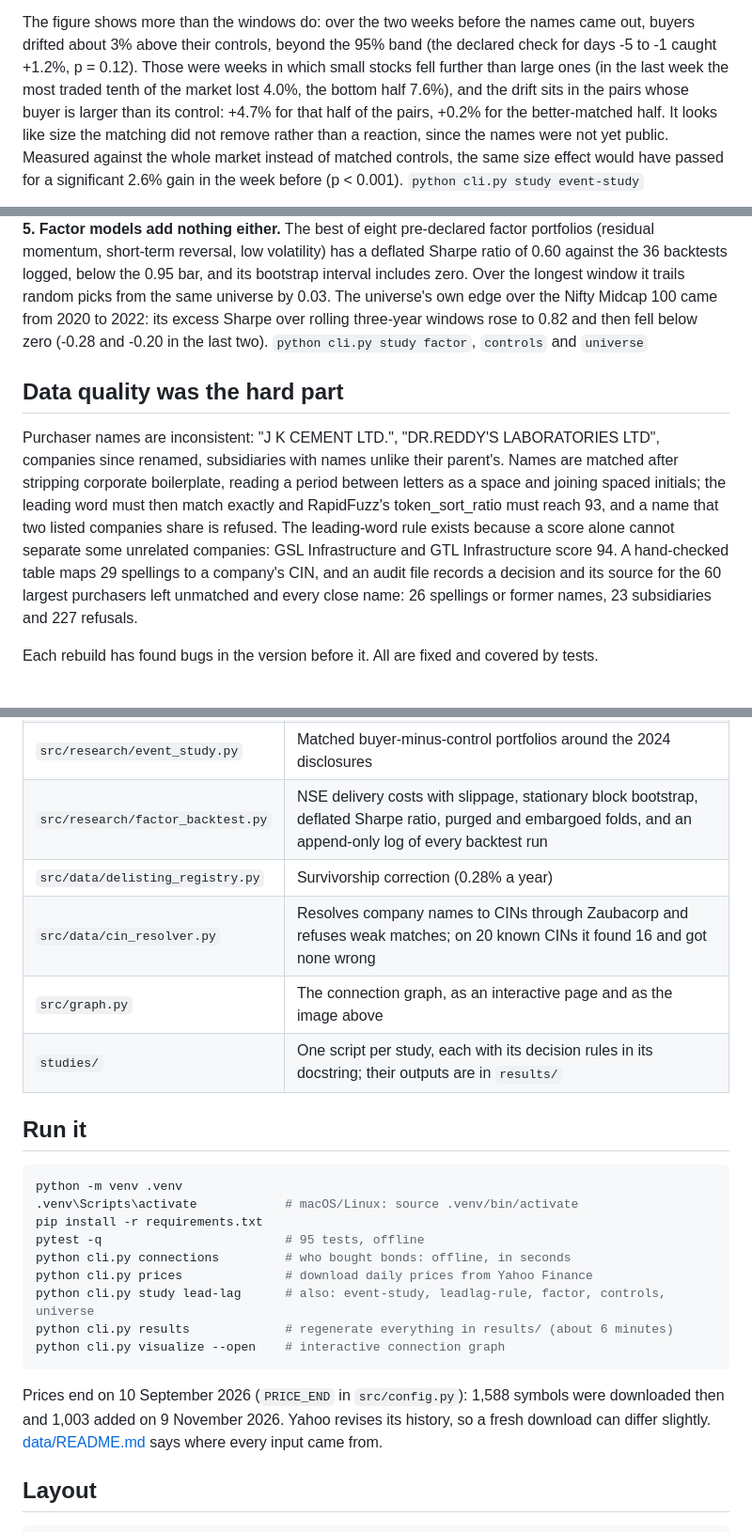
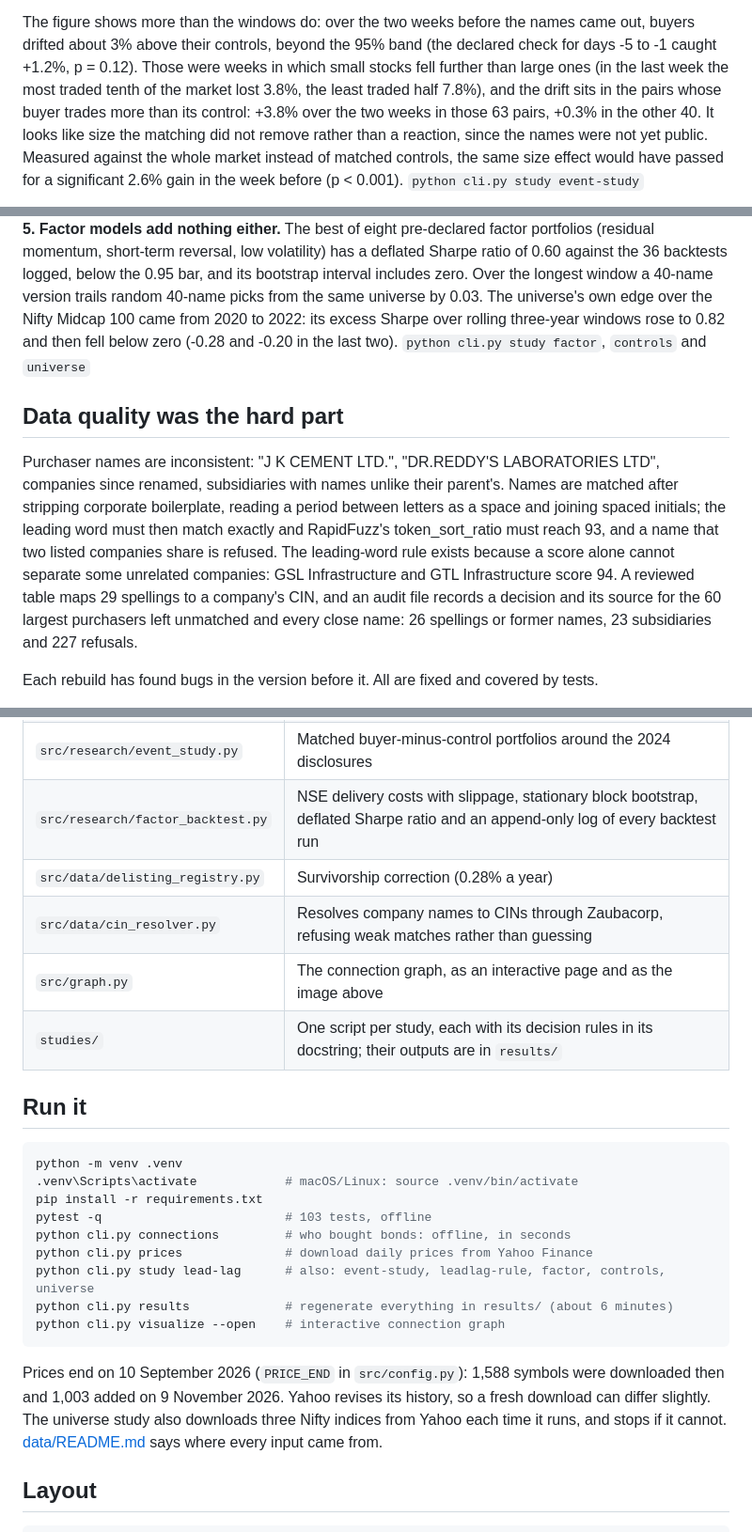
Before and after one commit to KalWardin-Dronzer/Political_Alpha_Tracker, a Markdown page: README.md, 3 parts joined by grey strips. Shown at 94% size. GitHub-like rendering.

````diff
--- a/README.md
+++ b/README.md
@@ -51,9 +51,9 @@ p ≥ 0.65).
 The figure shows more than the windows do: over the two weeks before the names came out, buyers drifted
 about 3% above their controls, beyond the 95% band (the declared check for days -5 to -1 caught +1.2%,
 p = 0.12). Those were weeks in which small stocks fell further than large ones (in the last week the most
-traded tenth of the market lost 4.0%, the bottom half 7.6%), and the drift sits in the pairs whose buyer
-is larger than its control: +4.7% for that half of the pairs, +0.2% for the better-matched half. It looks
-like size the matching did not remove rather than a reaction, since the names were not yet public.
+traded tenth of the market lost 3.8%, the least traded half 7.8%), and the drift sits in the pairs whose
+buyer trades more than its control: +3.8% over the two weeks in those 63 pairs, +0.3% in the other 40. It
+looks like size the matching did not remove rather than a reaction, since the names were not yet public.
 Measured against the whole market instead of matched controls, the same size effect would have passed for
 a significant 2.6% gain in the week before (p < 0.001).
 `python cli.py study event-study`
@@ -77,10 +77,11 @@ Both baskets are re-formed each period from trading known at the time. `python c
 
 **5. Factor models add nothing either.** The best of eight pre-declared factor portfolios (residual
 momentum, short-term reversal, low volatility) has a deflated Sharpe ratio of 0.60 against the 36 backtests
-logged, below the 0.95 bar, and its bootstrap interval includes zero. Over the longest window it trails
-random picks from the same universe by 0.03. The universe's own edge over the Nifty Midcap 100 came from
-2020 to 2022: its excess Sharpe over rolling three-year windows rose to 0.82 and then fell below zero
-(-0.28 and -0.20 in the last two). `python cli.py study factor`, `controls` and `universe`
+logged, below the 0.95 bar, and its bootstrap interval includes zero. Over the longest window a 40-name
+version trails random 40-name picks from the same universe by 0.03. The universe's own edge over the
+Nifty Midcap 100 came from 2020 to 2022: its excess Sharpe over rolling three-year windows rose to 0.82
+and then fell below zero (-0.28 and -0.20 in the last two). `python cli.py study factor`, `controls` and
+`universe`
 
 ## Data quality was the hard part
 
@@ -89,7 +90,7 @@ subsidiaries with names unlike their parent's. Names are matched after stripping
 reading a period between letters as a space and joining spaced initials; the leading word must then match
 exactly and RapidFuzz's token_sort_ratio must reach 93, and a name that two listed companies share is
 refused. The leading-word rule exists because a score alone cannot separate some unrelated companies:
-GSL Infrastructure and GTL Infrastructure score 94. A hand-checked table maps 29 spellings to a company's
+GSL Infrastructure and GTL Infrastructure score 94. A reviewed table maps 29 spellings to a company's
 CIN, and an audit file records a decision and its source for the 60 largest purchasers left unmatched and
 every close name: 26 spellings or former names, 23 subsidiaries and 227 refusals.
 
@@ -143,9 +144,9 @@ Yahoo Finance daily prices ─ src/data/price_store.py ────────
 | `src/data/price_store.py` | The daily price panel: removes daily moves beyond ±40% and gives point-in-time traded value |
 | `src/research/lead_lag.py` | Splits each sector into bond buyers, size-matched placebo leaders and peers |
 | `src/research/event_study.py` | Matched buyer-minus-control portfolios around the 2024 disclosures |
-| `src/research/factor_backtest.py` | NSE delivery costs with slippage, stationary block bootstrap, deflated Sharpe ratio, purged and embargoed folds, and an append-only log of every backtest run |
+| `src/research/factor_backtest.py` | NSE delivery costs with slippage, stationary block bootstrap, deflated Sharpe ratio and an append-only log of every backtest run |
 | `src/data/delisting_registry.py` | Survivorship correction (0.28% a year) |
-| `src/data/cin_resolver.py` | Resolves company names to CINs through Zaubacorp and refuses weak matches; on 20 known CINs it found 16 and got none wrong |
+| `src/data/cin_resolver.py` | Resolves company names to CINs through Zaubacorp, refusing weak matches rather than guessing |
 | `src/graph.py` | The connection graph, as an interactive page and as the image above |
 | `studies/` | One script per study, each with its decision rules in its docstring; their outputs are in `results/` |
 
@@ -155,7 +156,7 @@ Yahoo Finance daily prices ─ src/data/price_store.py ────────
 python -m venv .venv
 .venv\Scripts\activate            # macOS/Linux: source .venv/bin/activate
 pip install -r requirements.txt
-pytest -q                         # 95 tests, offline
+pytest -q                         # 103 tests, offline
 python cli.py connections         # who bought bonds: offline, in seconds
 python cli.py prices              # download daily prices from Yahoo Finance
 python cli.py study lead-lag      # also: event-study, leadlag-rule, factor, controls, universe
@@ -164,7 +165,8 @@ python cli.py visualize --open    # interactive connection graph
 ```
 
 Prices end on 10 September 2026 (`PRICE_END` in `src/config.py`): 1,588 symbols were downloaded then and
-1,003 added on 9 November 2026. Yahoo revises its history, so a fresh download can differ slightly.
+1,003 added on 9 November 2026. Yahoo revises its history, so a fresh download can differ slightly. The
+universe study also downloads three Nifty indices from Yahoo each time it runs, and stops if it cannot.
 [data/README.md](data/README.md) says where every input came from.
 
 ## Layout
````
Also changed, not shown: other parts of README.md (+1 -1 lines), data/README.md (+15 -12 lines).
